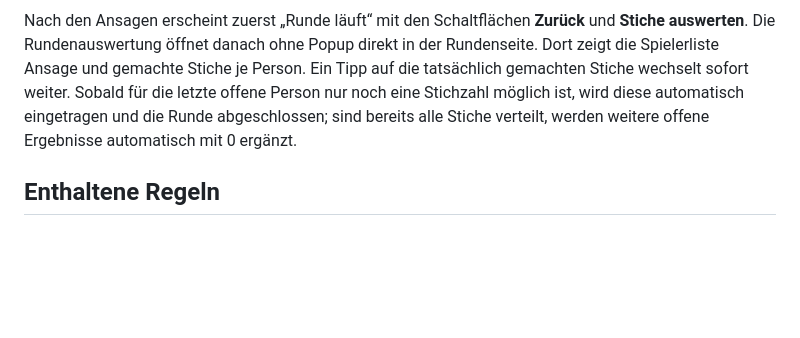
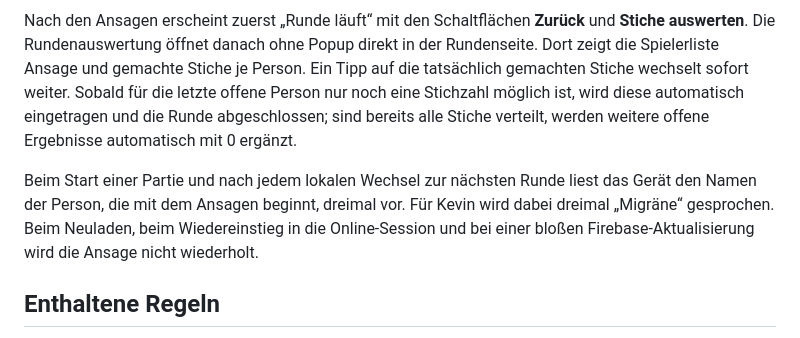
Before and after one commit to beni711/Bruno, a Markdown page: README.md, the part around the change. Rendered like a GitHub page; blank space fills up the shorter version.

Commit message:
Sprachansage dokumentieren

```diff
--- a/README.md
+++ b/README.md
@@ -7,6 +7,8 @@ Die App verwendet den gemeinsamen Online-Sitzungscode `111111`, synchronisiert d
 Die Ansagen werden direkt und dauerhaft in der jeweiligen Rundenseite eingetragen. Ein Tipp auf eine Stichzahl speichert die Ansage sofort, zeigt ungefähr 1,3 Sekunden lang nur den Spielernamen und die gewählte Zahl an und wechselt dann automatisch zur nächsten Person. Die großen Summenfelder entfallen; die Spielerliste zeigt die Ansage jeder Person kompakt als Zahl in einem Quadrat und den für die letzte Person gesperrten Wert.
 
 Nach den Ansagen erscheint zuerst „Runde läuft“ mit den Schaltflächen **Zurück** und **Stiche auswerten**. Die Rundenauswertung öffnet danach ohne Popup direkt in der Rundenseite. Dort zeigt die Spielerliste Ansage und gemachte Stiche je Person. Ein Tipp auf die tatsächlich gemachten Stiche wechselt sofort weiter. Sobald für die letzte offene Person nur noch eine Stichzahl möglich ist, wird diese automatisch eingetragen und die Runde abgeschlossen; sind bereits alle Stiche verteilt, werden weitere offene Ergebnisse automatisch mit 0 ergänzt.
+
+Beim Start einer Partie und nach jedem lokalen Wechsel zur nächsten Runde liest das Gerät den Namen der Person, die mit dem Ansagen beginnt, dreimal vor. Für Kevin wird dabei dreimal „Migräne“ gesprochen. Beim Neuladen, beim Wiedereinstieg in die Online-Session und bei einer bloßen Firebase-Aktualisierung wird die Ansage nicht wiederholt.
 
 ## Enthaltene Regeln
 
```
